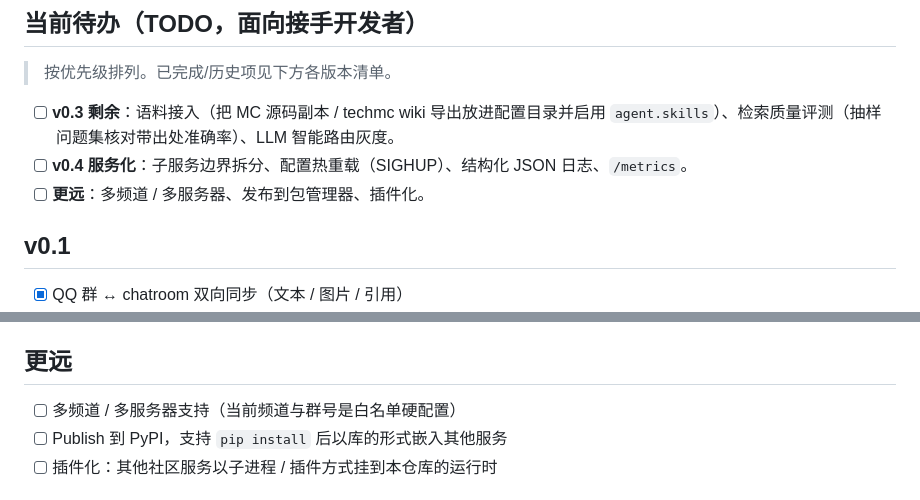
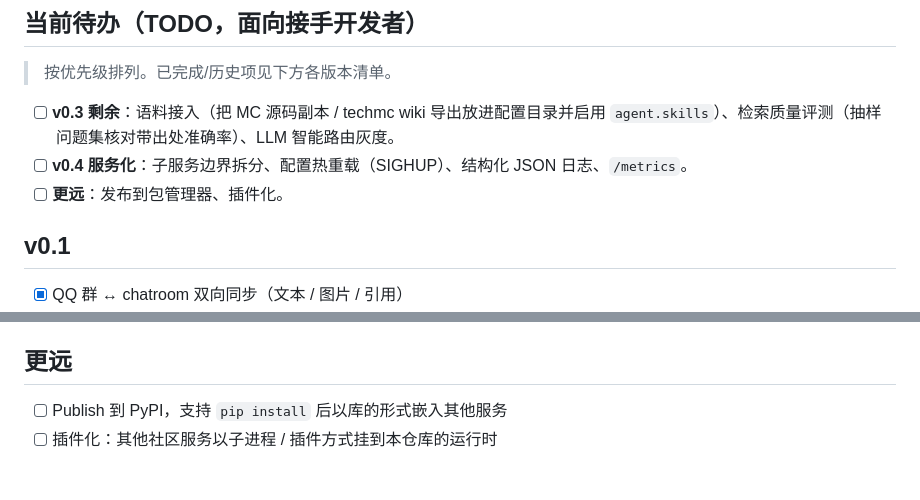
Before and after one commit to Chonghua-05/cxu-chathub, a Markdown page: docs/roadmap.md, 2 parts joined by grey strips. GitHub-like rendering.

Commit message:
docs: 移除多频道/多服务器规划项

```diff
--- a/docs/roadmap.md
+++ b/docs/roadmap.md
@@ -10,7 +10,7 @@
 - [ ] **v0.3 剩余**：语料接入（把 MC 源码副本 / techmc wiki 导出放进配置目录并启用
       `agent.skills`）、检索质量评测（抽样问题集核对带出处准确率）、LLM 智能路由灰度。
 - [ ] **v0.4 服务化**：子服务边界拆分、配置热重载（SIGHUP）、结构化 JSON 日志、`/metrics`。
-- [ ] **更远**：多频道 / 多服务器、发布到包管理器、插件化。
+- [ ] **更远**：发布到包管理器、插件化。
 
 ## v0.1
 
@@ -63,7 +63,6 @@ LLM 整理（失败自动降级摘录）均已落地并通过端到端测试。
 
 ## 更远
 
-- [ ] 多频道 / 多服务器支持（当前频道与群号是白名单硬配置）
 - [ ] Publish 到 PyPI，支持 `pip install` 后以库的形式嵌入其他服务
 - [ ] 插件化：其他社区服务以子进程 / 插件方式挂到本仓库的运行时
 
```
